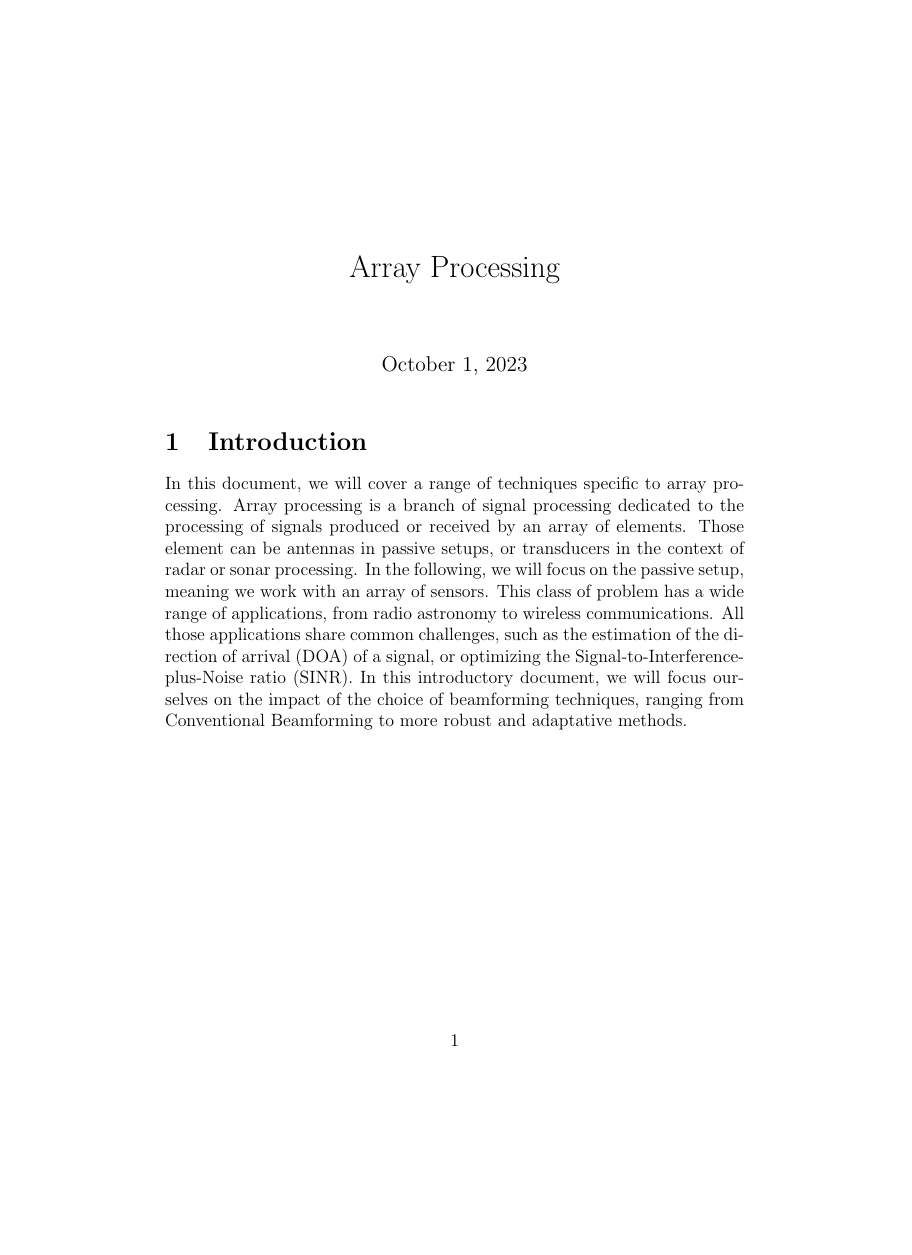
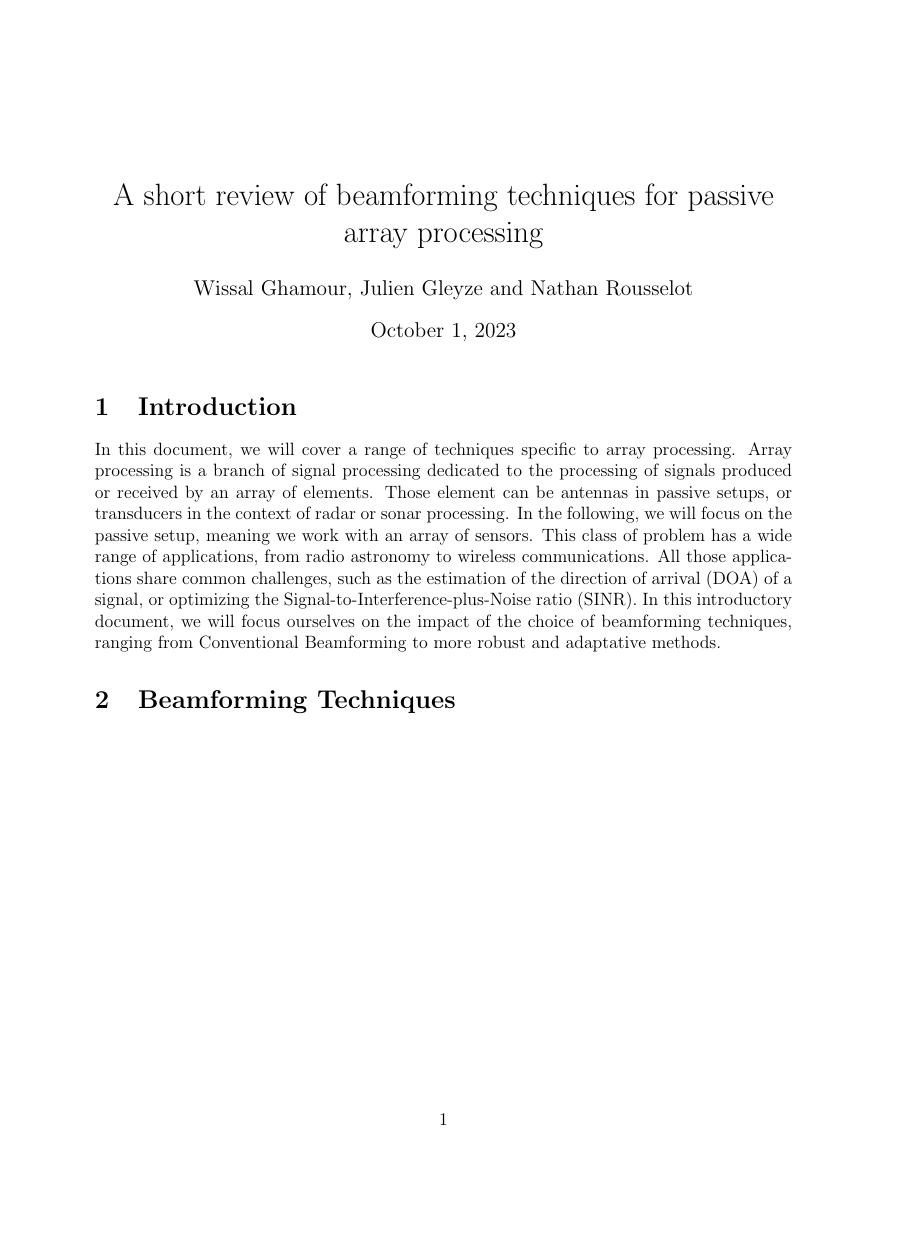
Before and after one commit to nathan-rousselot/array_processing, a LaTeX document (paper/assignement.tex): the whole page, the shorter picture padded with empty space. Compiled offline with pdfLaTeX.

Commit message:
Updates from Overleaf

```diff
--- a/paper/assignement.tex
+++ b/paper/assignement.tex
@@ -4,6 +4,8 @@
 \usepackage{amsmath,amssymb}
 \usepackage{makecell}
 \usepackage{tikz}
+\usepackage[a4paper, total={6.5in, 9in}]{geometry}
+
 \newcommand*\circled[1]{\tikz[baseline=(char.base)]{
    \node[shape=circle,draw=red,inner sep=1pt] (char) {#1};}}
 \setlength\parindent{0pt} %% Do not touch this
@@ -14,7 +16,8 @@
 %% -----------------------------
 %% TITLE
 %% -----------------------------
-\title{Array Processing} %% Assignment Title
+\title{A short review of beamforming techniques for passive array processing} %% Assignment Title
+\author{Wissal Ghamour, Julien Gleyze and Nathan Rousselot}
 %% Change "\today" by another date manually
 %% -----------------------------
 %% -----------------------------
@@ -29,6 +32,9 @@
 % --------------------------
 \section{Introduction}
 In this document, we will cover a range of techniques specific to array processing. Array processing is a branch of signal processing dedicated to the processing of signals produced or received by an array of elements. Those element can be antennas in passive setups, or transducers in the context of radar or sonar processing. In the following, we will focus on the passive setup, meaning we work with an array of sensors. This class of problem has a wide range of applications, from radio astronomy to wireless communications. All those applications share common challenges, such as the estimation of the direction of arrival (DOA) of a signal, or optimizing the Signal-to-Interference-plus-Noise ratio (SINR). In this introductory document, we will focus ourselves on the impact of the choice of beamforming techniques, ranging from Conventional Beamforming to more robust and adaptative methods.
+
+\section{Beamforming Techniques}
+
 % %%%%%%%%%%%%%%%%%%%
 
 
```
